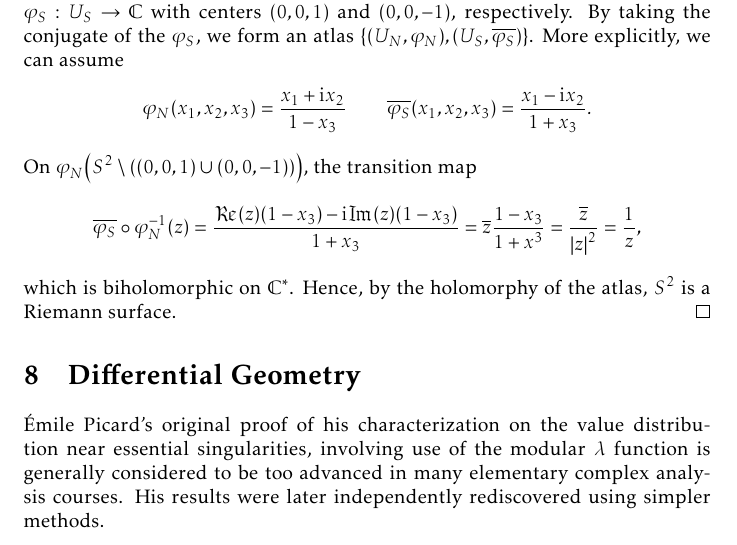
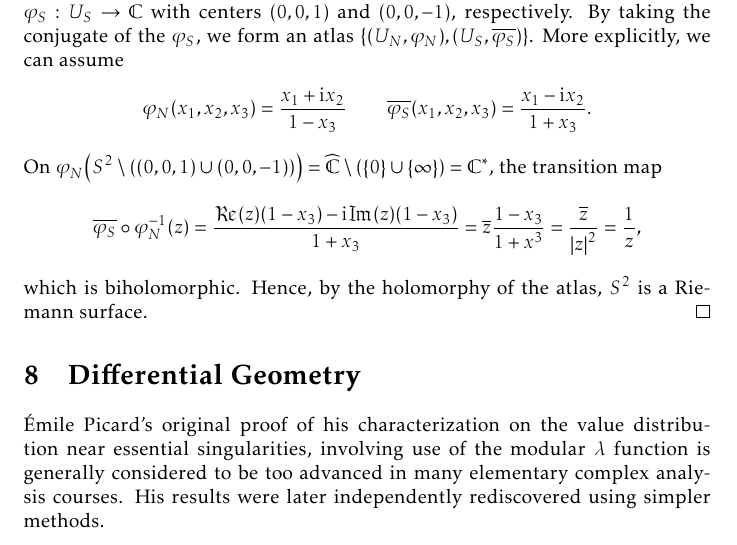
Before and after one commit to slipperking/complex-analysis-latex, a LaTeX document (main.tex): part of page 155 of 166, cut so that both start at the same text. Compiled offline with pdfLaTeX.

Commit message:
overleaf_to_git (Sat Aug 23 11:57:57 2025 -0700): update main.tex from r20457 to r20460

```diff
--- a/main.tex
+++ b/main.tex
@@ -3521,8 +3521,9 @@ We will now give some examples of Riemann surfaces (we will distinguish between
 \end{example}
 \begin{proof}
     Consider the open sets \(U_N=S^2\setminus (0,0,1)\) and \(U_S=S^2\setminus (0,0,-1)\) that cover \(S^2\). Define their stereographic projection homeomorphisms \(\varphi_N:U_N\to\mathbb{C}\) and \(\varphi_S:U_S\to\mathbb{C}\) with centers \((0,0,1)\) and \((0,0,-1)\), respectively. By taking the conjugate of the \(\varphi_S\), we form an atlas \(\qty{\qty(U_N, \varphi_N),\qty(U_S,\overline{\varphi_S})}\). More explicitly, we can assume \[\varphi_N(x_1,x_2,x_3)=\frac{x_1+\ii x_2}{1-x_3}\qquad\overline{\varphi_S}(x_1,x_2,x_3)=\frac{x_1-\ii x_2}{1+x_3}.\]
-    On \(\varphi_N\qty(S^2\setminus\qty((0,0,1)\cup(0,0,-1)))\), the transition map \[\overline{\varphi_S}\circ\varphi_N^{-1}(z)=\frac{\Re(z)\qty(1-x_3)-\ii\Im(z)\qty(1-x_3)}{1+x_3}=\overline{z}\frac{1-x_3}{1+x^3}=\frac{\overline{z}}{\abs{z}^2}=\frac{1}{z},\] which is biholomorphic on \(\mathbb{C}^*\). Hence, by the holomorphy of the atlas, \(S^2\) is a Riemann surface.
-\end{proof}
+    On \(\varphi_N\qty(S^2\setminus\qty((0,0,1)\cup(0,0,-1)))=\extcomplex\setminus\qty(\qty{0}\cup\qty{\infty})=\mathbb{C}^*\), the transition map \[\overline{\varphi_S}\circ\varphi_N^{-1}(z)=\frac{\Re(z)\qty(1-x_3)-\ii\Im(z)\qty(1-x_3)}{1+x_3}=\overline{z}\frac{1-x_3}{1+x^3}=\frac{\overline{z}}{\abs{z}^2}=\frac{1}{z},\] which is biholomorphic. Hence, by the holomorphy of the atlas, \(S^2\) is a Riemann surface.
+\end{proof}
+
 \section{Differential Geometry}\label{sec:differentialgeometry}
 Émile Picard's original proof of his characterization on the value distribution near essential singularities, involving use of the modular \(\lambda\) function is generally considered to be too advanced in many elementary complex analysis courses. His results were later independently rediscovered using simpler methods.
 \subsection{A Note on Curvature}
```
